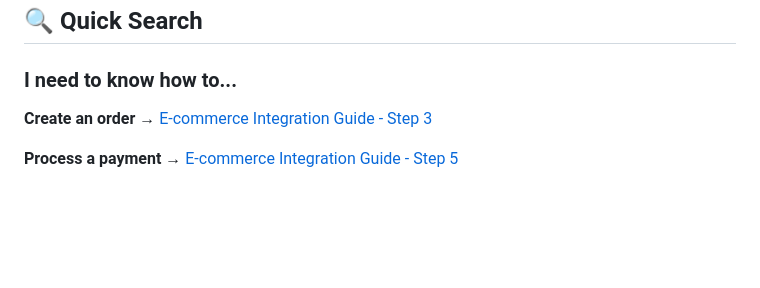
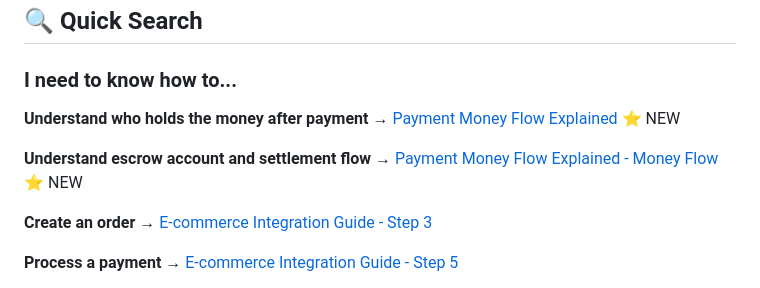
Before and after one commit to nitra-1/PG, a Markdown page: docs/README.md, the part around one of its changes. Rendered like a GitHub page; blank space fills up the shorter version.

```diff
--- a/docs/README.md
+++ b/docs/README.md
@@ -209,6 +228,12 @@ Hour 4: Deploy to staging
 
 ### I need to know how to...
 
+**Understand who holds the money after payment**
+→ [Payment Money Flow Explained](../PAYMENT_MONEY_FLOW_EXPLAINED.md) ⭐ NEW
+
+**Understand escrow account and settlement flow**
+→ [Payment Money Flow Explained - Money Flow](../PAYMENT_MONEY_FLOW_EXPLAINED.md#complete-money-flow-architecture) ⭐ NEW
+
 **Create an order**
 → [E-commerce Integration Guide - Step 3](ECOMMERCE_INTEGRATION.md#step-3-create-payment-order)
 
```
Also changed, not shown: other parts of docs/README.md (+24 -5 lines), FINTECH_SOLUTION_EXECUTIVE_SUMMARY.md (+7 -0 lines), PAYMENT_MONEY_FLOW_EXPLAINED.md (added, +403 -0 lines).
